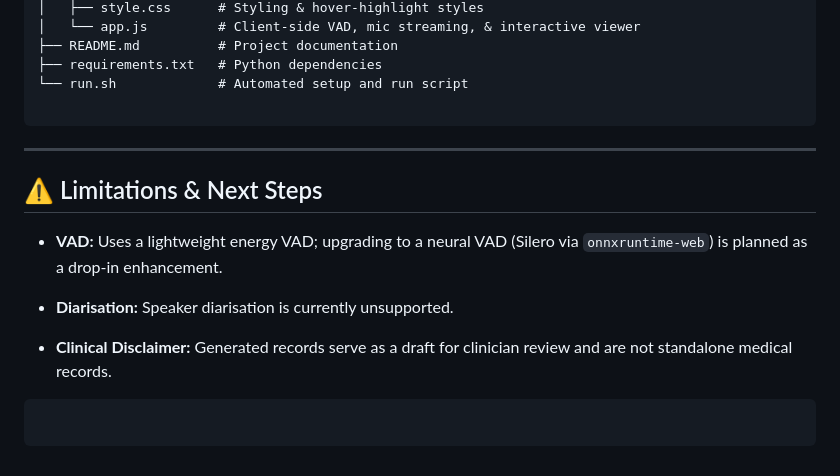
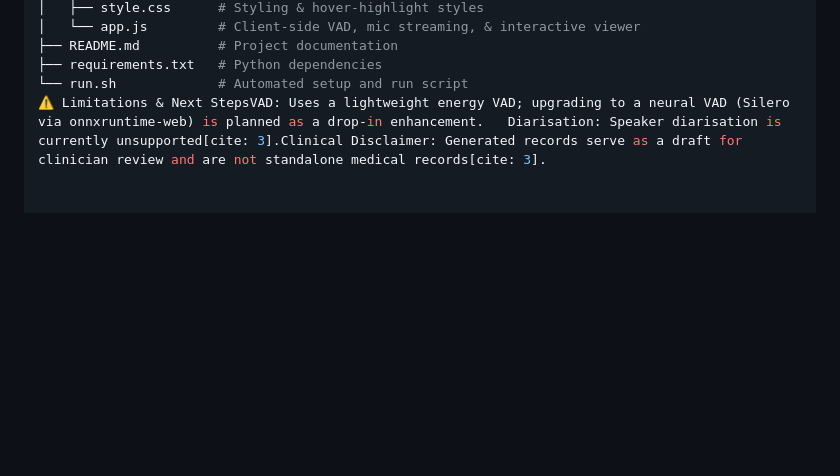
Before and after one commit to Rajpuresahil/doctor-app, a Markdown page: Doctor App/README.md, the part around one of its changes. Rendered like a GitHub page; blank space fills up the shorter version.

````diff
--- a/Doctor App/README.md
+++ b/Doctor App/README.md
@@ -132,23 +23,4 @@ doctor-app/
 ├── README.md          # Project documentation
 ├── requirements.txt   # Python dependencies
 └── run.sh             # Automated setup and run script
-
-```
-
----
-
-## ⚠️ Limitations & Next Steps
-
-* **VAD:** Uses a lightweight energy VAD; upgrading to a neural VAD (Silero via `onnxruntime-web`) is planned as a drop-in enhancement.
-
-
-* **Diarisation:** Speaker diarisation is currently unsupported.
-
-
-* **Clinical Disclaimer:** Generated records serve as a draft for clinician review and are not standalone medical records.
-
-
-
-```
-
-```
+⚠️ Limitations & Next StepsVAD: Uses a lightweight energy VAD; upgrading to a neural VAD (Silero via onnxruntime-web) is planned as a drop-in enhancement.   Diarisation: Speaker diarisation is currently unsupported[cite: 3].Clinical Disclaimer: Generated records serve as a draft for clinician review and are not standalone medical records[cite: 3].
````
Also changed, not shown: other parts of Doctor App/README.md (+4 -113 lines).
